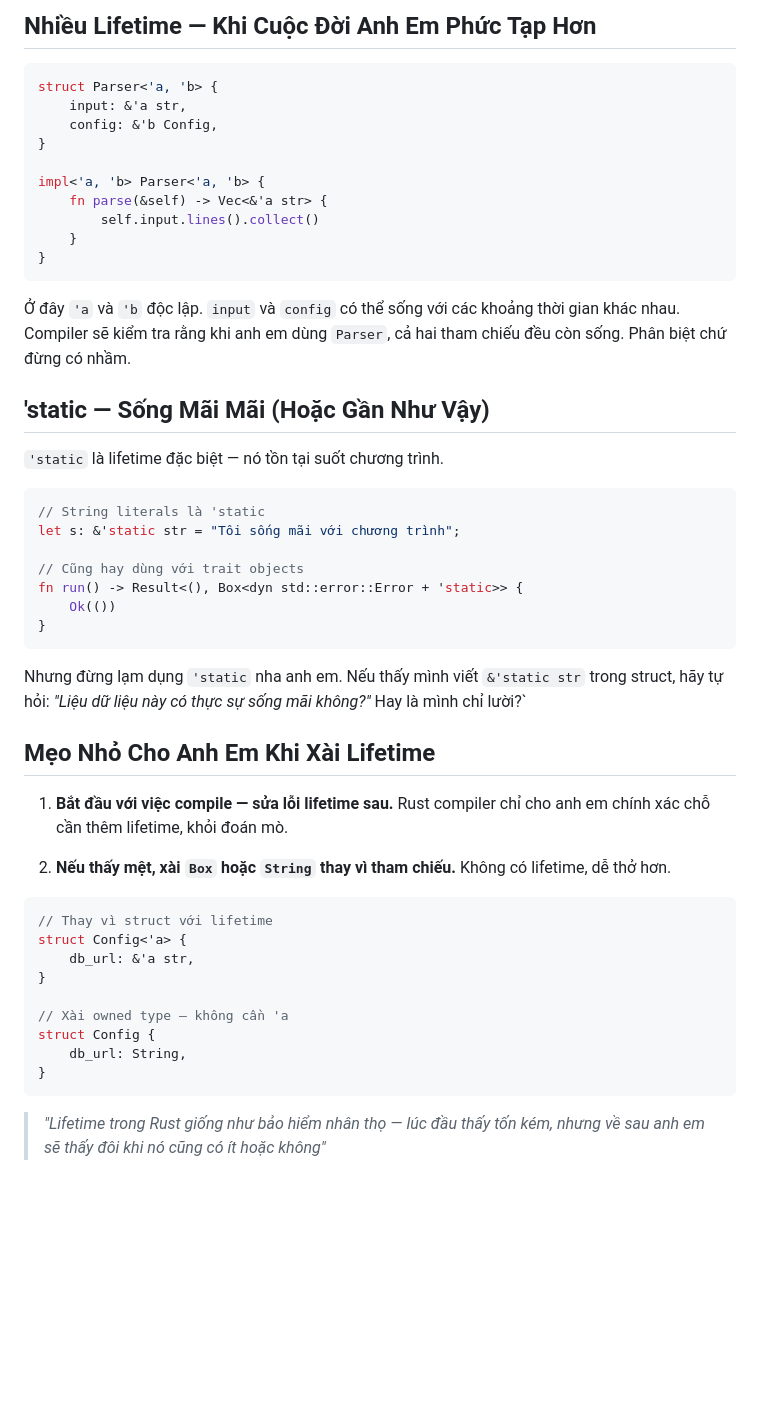
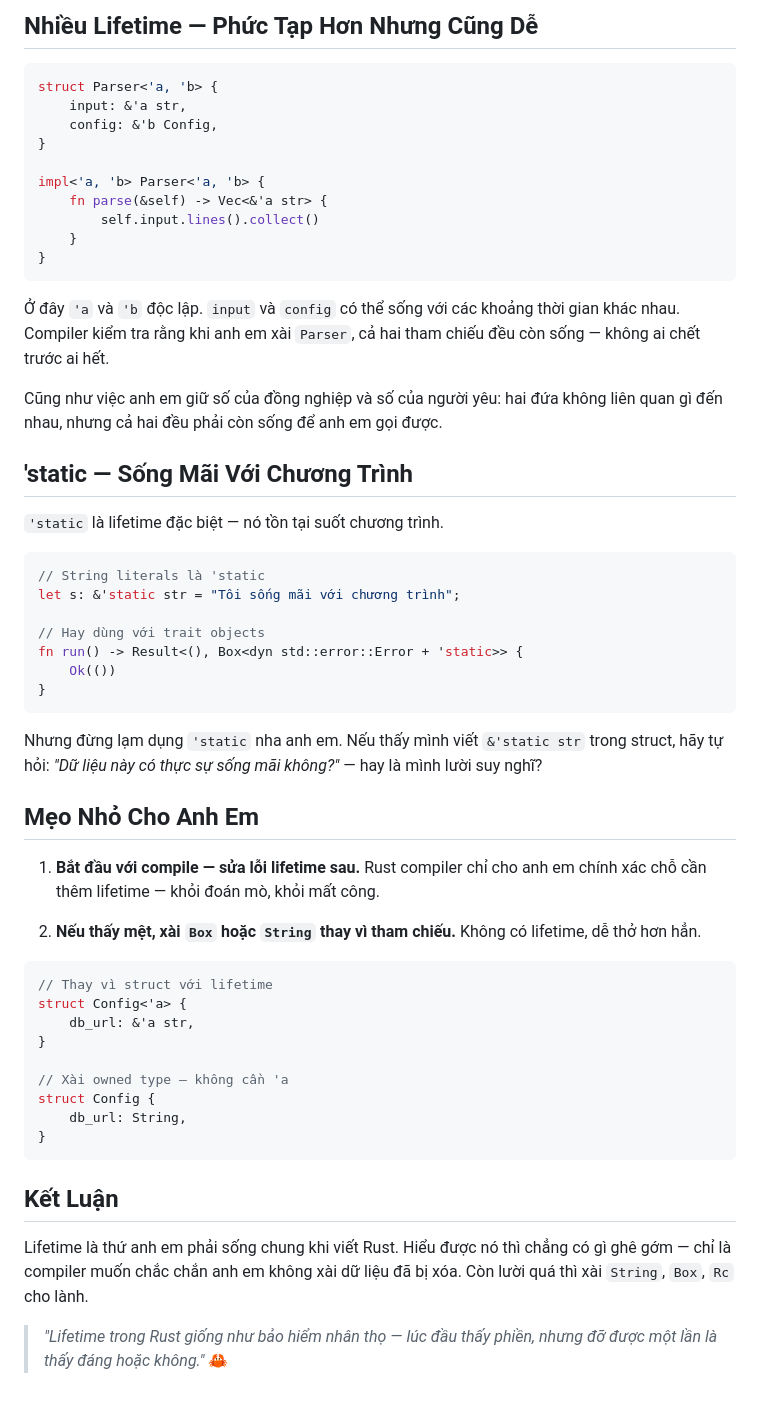
Before and after one commit to denislour/lektor, a Markdown page: posts/2026-05-10-rust-lifetime-guide.md, the part around one of its changes. GitHub-like rendering; blank space fills up the shorter version.

````diff
--- a/posts/2026-05-10-rust-lifetime-guide.md
+++ b/posts/2026-05-10-rust-lifetime-guide.md
@@ -100,5 +100,5 @@ Tại sao Config cần `'a`? Vì struct này chứa tham chiếu. Rust cần bi
 
-## Nhiều Lifetime — Khi Cuộc Đời Anh Em Phức Tạp Hơn
+## Nhiều Lifetime — Phức Tạp Hơn Nhưng Cũng Dễ
 
 ```rust
 struct Parser<'a, 'b> {
@@ -113,9 +113,11 @@ impl<'a, 'b> Parser<'a, 'b> {
 }
 ```
 
-Ở đây `'a` và `'b` độc lập. `input` và `config` có thể sống với các khoảng thời gian khác nhau. Compiler sẽ kiểm tra rằng khi anh em dùng `Parser`, cả hai tham chiếu đều còn sống. Phân biệt chứ đừng có nhầm.
+Ở đây `'a` và `'b` độc lập. `input` và `config` có thể sống với các khoảng thời gian khác nhau. Compiler kiểm tra rằng khi anh em xài `Parser`, cả hai tham chiếu đều còn sống — không ai chết trước ai hết.
 
-## 'static — Sống Mãi Mãi (Hoặc Gần Như Vậy)
+Cũng như việc anh em giữ số của đồng nghiệp và số của người yêu: hai đứa không liên quan gì đến nhau, nhưng cả hai đều phải còn sống để anh em gọi được.
+
+## 'static — Sống Mãi Với Chương Trình
 
 `'static` là lifetime đặc biệt — nó tồn tại suốt chương trình.
 
@@ -123,19 +125,19 @@ impl<'a, 'b> Parser<'a, 'b> {
 // String literals là 'static
 let s: &'static str = "Tôi sống mãi với chương trình";
 
-// Cũng hay dùng với trait objects
+// Hay dùng với trait objects
 fn run() -> Result<(), Box<dyn std::error::Error + 'static>> {
     Ok(())
 }
 ```
 
-Nhưng đừng lạm dụng `'static` nha anh em. Nếu thấy mình viết `&'static str` trong struct, hãy tự hỏi: *"Liệu dữ liệu này có thực sự sống mãi không?"* Hay là mình chỉ lười?`
+Nhưng đừng lạm dụng `'static` nha anh em. Nếu thấy mình viết `&'static str` trong struct, hãy tự hỏi: *"Dữ liệu này có thực sự sống mãi không?"* — hay là mình lười suy nghĩ?
 
-## Mẹo Nhỏ Cho Anh Em Khi Xài Lifetime
+## Mẹo Nhỏ Cho Anh Em
 
-1. **Bắt đầu với việc compile — sửa lỗi lifetime sau.** Rust compiler chỉ cho anh em chính xác chỗ cần thêm lifetime, khỏi đoán mò.
+1. **Bắt đầu với compile — sửa lỗi lifetime sau.** Rust compiler chỉ cho anh em chính xác chỗ cần thêm lifetime — khỏi đoán mò, khỏi mất công.
 
-2. **Nếu thấy mệt, xài `Box` hoặc `String` thay vì tham chiếu.** Không có lifetime, dễ thở hơn.
+2. **Nếu thấy mệt, xài `Box` hoặc `String` thay vì tham chiếu.** Không có lifetime, dễ thở hơn hẳn.
 
 ```rust
 // Thay vì struct với lifetime
@@ -149,4 +151,8 @@ struct Config {
 }
 ```
 
-> *"Lifetime trong Rust giống như bảo hiểm nhân thọ — lúc đầu thấy tốn kém, nhưng về sau anh em sẽ thấy đôi khi nó cũng có ít hoặc không"*
+## Kết Luận
+
+Lifetime là thứ anh em phải sống chung khi viết Rust. Hiểu được nó thì chẳng có gì ghê gớm — chỉ là compiler muốn chắc chắn anh em không xài dữ liệu đã bị xóa. Còn lười quá thì xài `String`, `Box`, `Rc` cho lành.
+
+> *"Lifetime trong Rust giống như bảo hiểm nhân thọ — lúc đầu thấy phiền, nhưng đỡ được một lần là thấy đáng hoặc không."* 🦀
````
Also changed, not shown: other parts of posts/2026-05-10-rust-lifetime-guide.md (+17 -17 lines), posts/2026-05-11-python-async.md (+6 -8 lines).
